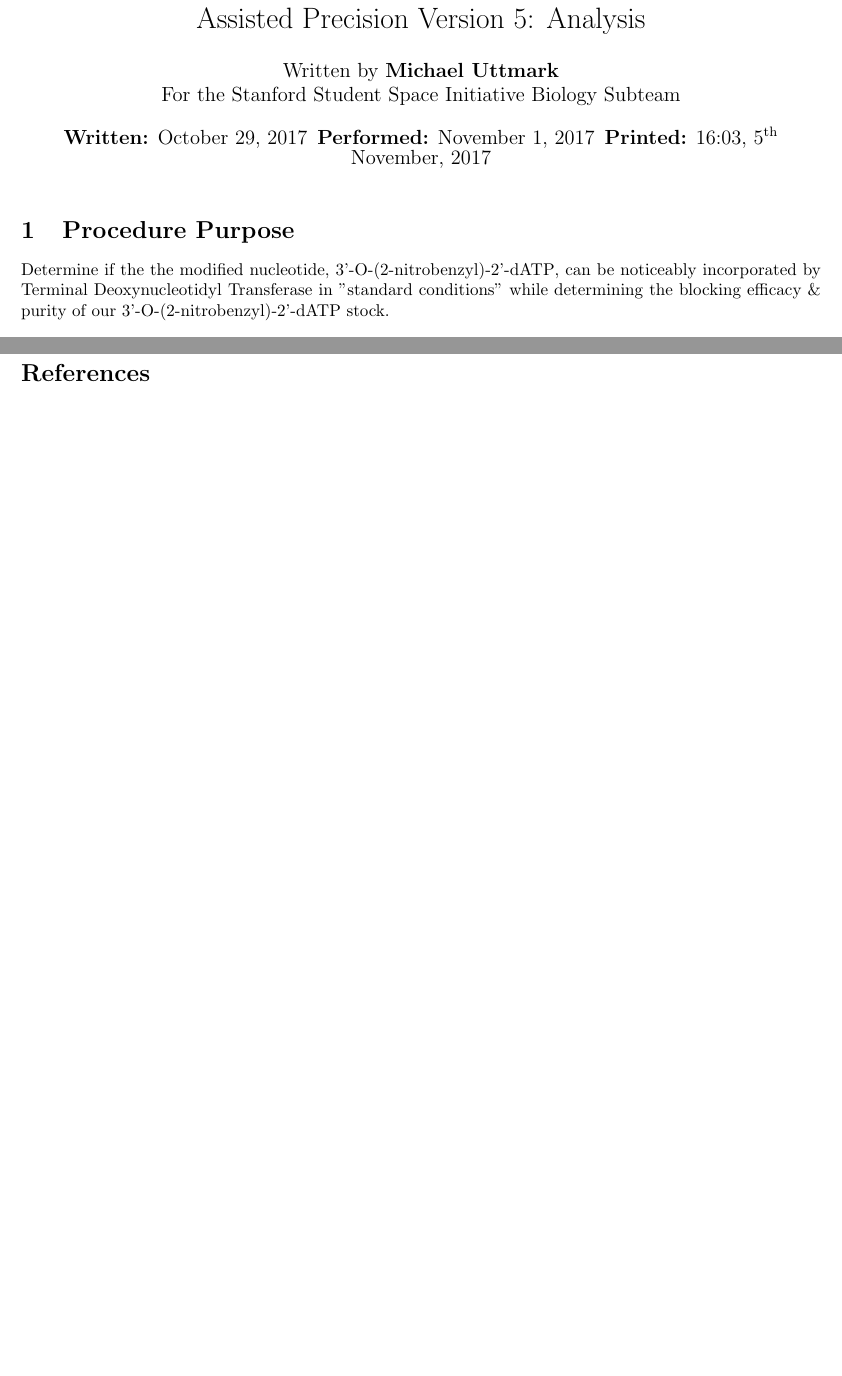
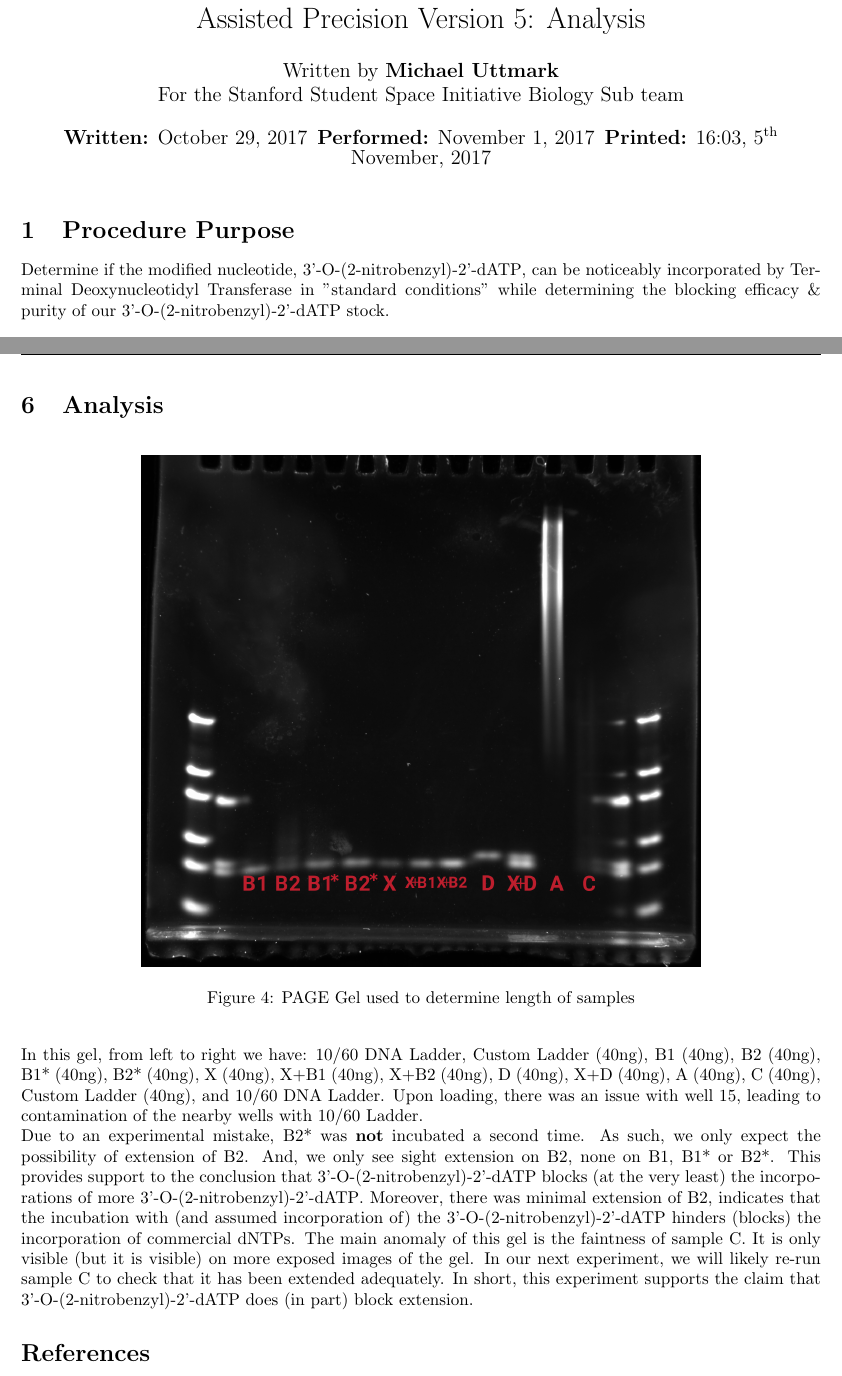
Before and after one commit to biosafetylvl5/SSI-Biology-Procedures, a LaTeX document (run/BdATP Incorporation Detection with PAGE Assisted Precision Version 5/main.tex): two parts of pages 1 and 6 of 6 before the commit and two parts of pages 1 and 7 of 7 after it, joined at a grey line, cut so that both start at the same text, the shorter picture padded with empty space. Compiled offline with pdfLaTeX.

Commit message:
Finished Analysis

```diff
--- a/run/BdATP Incorporation Detection with PAGE Assisted Precision Version 5/main.tex
+++ b/run/BdATP Incorporation Detection with PAGE Assisted Precision Version 5/main.tex
@@ -2,14 +2,14 @@
 \title{\BdATP{} Incorporation Detection with PAGE Assisted Precision Version 5: Analysis} % CHANGE THIS
 \author{Written by \textbf{Michael Uttmark}\\ % CHANGE THIS
 %		Checked by \textbf{Cynthia Hao, Anna Ekholm, Nomi Ringach, Lillian Zhu and Alan Tomusiak}\\ % CHANGE THIS
-        For the Stanford Student Space Initiative Biology Subteam}
+        For the Stanford Student Space Initiative Biology Sub team}
 \date{\textbf{Written:} October 29, 2017 \,\textbf{Performed:} November 1, 2017 \,\textbf{Printed:} \currenttime{}, \today{}}
 
 \begin{document}
 
 \maketitle
 \section{Procedure Purpose} % CHANGE THIS
-Determine if the the modified nucleotide, \BdATP{}, can be noticeably incorporated by \tdt{} in "standard conditions" while determining the blocking efficacy \& purity of our \BdATP{} stock.
+Determine if the modified nucleotide, \BdATP{}, can be noticeably incorporated by \tdt{} in "standard conditions" while determining the blocking efficacy \& purity of our \BdATP{} stock.
 \begin{figure}[ht]
 \centering
 \includegraphics[width=2in]{./resources/BdATP-Structure.png}
@@ -205,7 +205,20 @@ Well number				& Sample \\ \hline
 \item{Label containers if not already labeled}
 \item{Freeze samples at -20\C{}}
 \end{enumerate}
+\newpage
+\section{Analysis}
+\begin{figure}[ht]
+	\begin{center}
+		\includegraphics[width=.7\textwidth]{./resources/gels/faint-bands-small.png}
+		\caption{PAGE Gel used to determine length of samples}
+		\label{mainGel}
+	\end{center}
+\end{figure}
+In this gel, from left to right we have: 10/60 DNA Ladder, Custom Ladder (40ng), B1 (40ng), B2 (40ng), B1* (40ng), B2* (40ng), X (40ng), X+B1 (40ng), X+B2 (40ng), D (40ng), X+D (40ng), A (40ng), C (40ng), Custom Ladder (40ng), and 10/60 DNA Ladder. Upon loading, there was an issue with well 15, leading to contamination of the nearby wells with 10/60 Ladder.
 
+Due to an experimental mistake, B2* was \textbf{not} incubated a second time. As such, we only expect the possibility of extension of B2.
+And, we only see sight extension on B2, none on B1, B1* or B2*. This provides support to the conclusion that \BdATP{} blocks (at the very least) the incorporations of more \BdATP{}. Moreover, there was minimal extension of B2, indicates that the incubation with (and assumed incorporation of) the \BdATP{} hinders (blocks) the incorporation of commercial dNTPs. The main anomaly of this gel is the faintness of sample C. It is only visible (but it is visible) on more exposed images of the gel. In our next experiment, we will likely re-run sample C to check that it has been extended adequately.
+In short, this experiment supports the claim that \BdATP{} does (in part) block extension.
 \bibliographystyle{ieeetr}
 \bibliography{main}
 \end{document}
```
Also changed, not shown: run/BdATP Incorporation Detection with PAGE Assisted Precision Version 5/main.pdf, run/BdATP Incorporation Detection with PAGE Assisted Precision Version 5/resources/gels/faint-bands-small.png (added), run/BdATP Incorporation Detection with PAGE Assisted Precision Version 5/resources/gels/faint-bands.png (added), run/BdATP Incorporation Detection with PAGE Assisted Precision Version 5/resources/gels/touched-up-gel.png (deleted), run/BdATP Incorporation Detection with PAGE Assisted Precision Version 5/main.tex (10 more changed lines), 4 other files.
